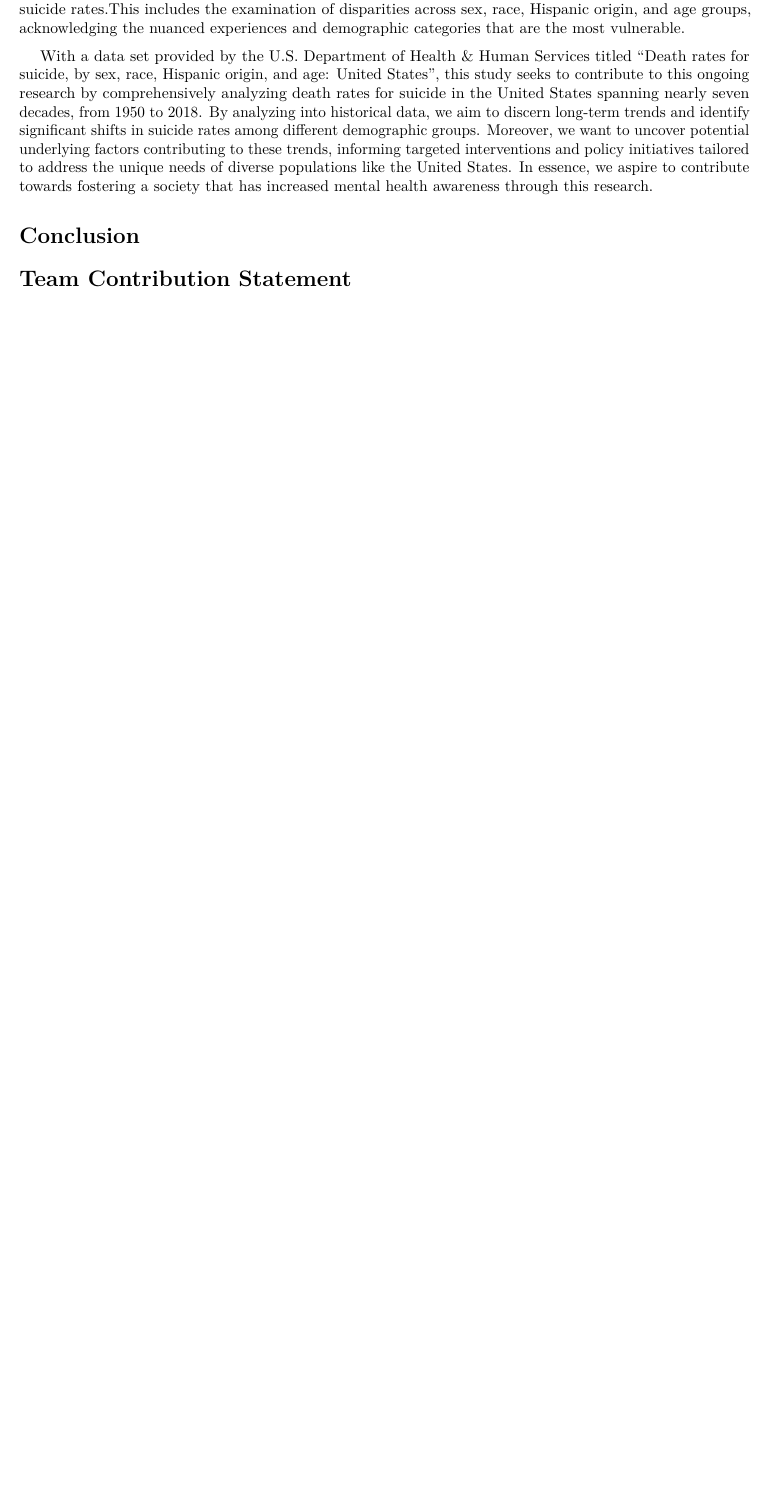
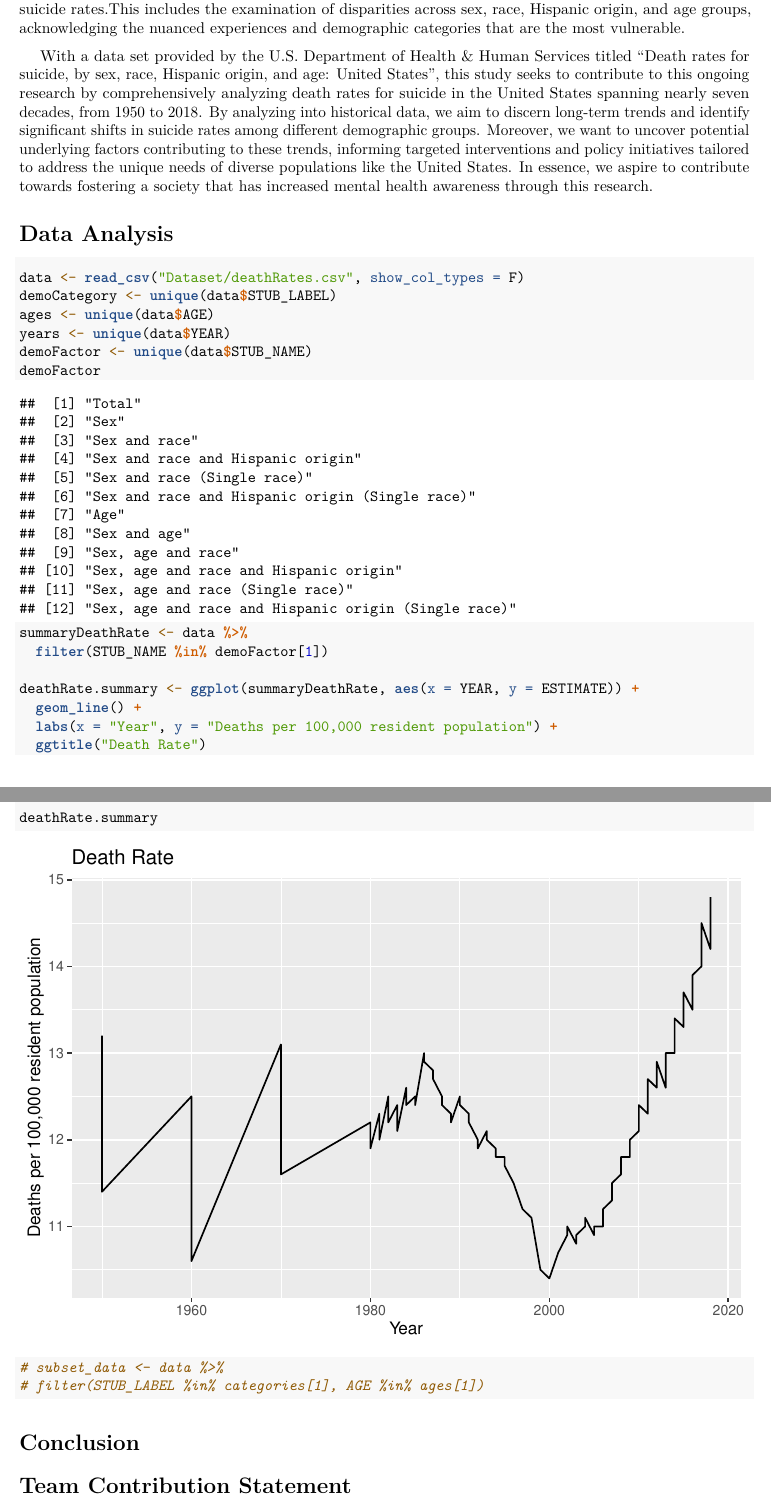
Before and after one commit to T-Joseph-Kim/FinalProjectSTA3100, an R Markdown document (FinalProjectReport.Rmd): part of page 2 of 2 before the commit and two parts of pages 2 and 3 of 3 after it, the two joined at a grey line, cut so that both start at the same text, the shorter picture padded with empty space. Rendered offline with R 4.5, knitr and Pandoc, then LaTeX, with nearby package versions.

Commit message:
let's commit suicide

````diff
--- a/FinalProjectReport.Rmd
+++ b/FinalProjectReport.Rmd
@@ -29,6 +31,28 @@ library(tidyverse)
 
 |     With a data set provided by the U.S. Department of Health & Human Services titled "Death rates for suicide, by sex, race, Hispanic origin, and age: United States", this study seeks to contribute to this ongoing research by comprehensively analyzing death rates for suicide in the United States spanning nearly seven decades, from 1950 to 2018. By analyzing into historical data, we aim to discern long-term trends and identify significant shifts in suicide rates among different demographic groups. Moreover, we want to uncover potential underlying factors contributing to these trends, informing targeted interventions and policy initiatives tailored to address the unique needs of diverse populations like the United States. In essence, we aspire to contribute towards fostering a society that has increased mental health awareness through this research.
 
+# Data Analysis
+
+```{r}
+data <- read_csv("Dataset/deathRates.csv", show_col_types = F)
+demoCategory <- unique(data$STUB_LABEL)
+ages <- unique(data$AGE)
+years <- unique(data$YEAR)
+demoFactor <- unique(data$STUB_NAME)
+demoFactor
+
+summaryDeathRate <- data %>%
+  filter(STUB_NAME %in% demoFactor[1])
+
+deathRate.summary <- ggplot(summaryDeathRate, aes(x = YEAR, y = ESTIMATE)) +
+  geom_line() +
+  labs(x = "Year", y = "Deaths per 100,000 resident population") +
+  ggtitle("Death Rate")
+
+deathRate.summary
+# subset_data <- data %>%
+# filter(STUB_LABEL %in% categories[1], AGE %in% ages[1])
+```
 
 # Conclusion
 
````
Also changed, not shown: Dataset/deathRates.csv (renamed from Dataset/Death_rates_for_suicide__by_sex__race__Hispanic_origin__and_age__United_States.csv), FinalProjectReport.Rmd (8 more changed lines), 4 other files.
